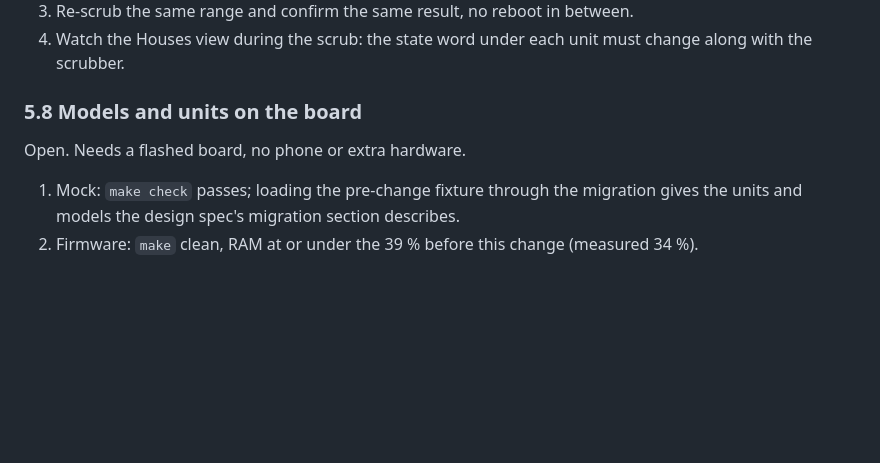
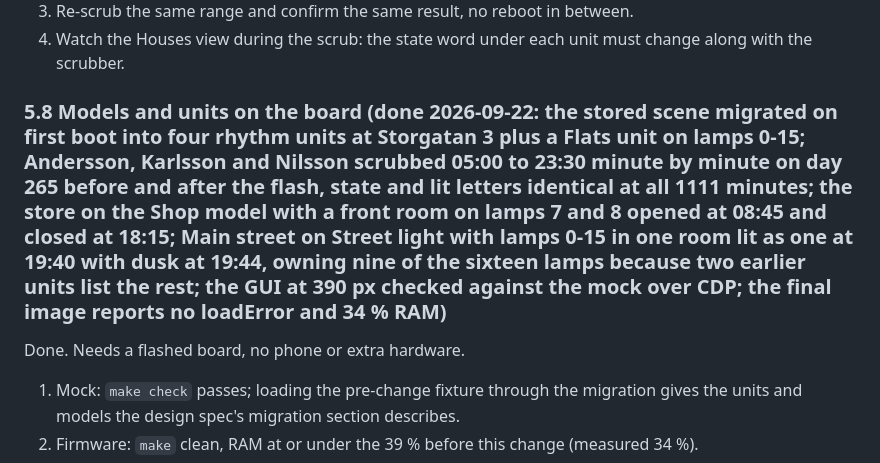
Before and after one commit to PontusO/iLabs_miniWorld_LightingController, a Markdown page: HANDOFF.md, the part around the change. Rendered like a GitHub page; blank space fills up the shorter version.

Commit message:
HANDOFF 5.8: models and units verified on the board
Co-Authored-By: Claude Fable 5.1 <noreply@anthropic.com>
Claude-Session: https://claude.ai/code/session_01DJRp85oFBKHZAB9r3tSnSt

```diff
--- a/HANDOFF.md
+++ b/HANDOFF.md
@@ -275,9 +275,9 @@ Open. Needs a flashed board, no phone or extra hardware.
 4. Watch the Houses view during the scrub: the state word under each
    unit must change along with the scrubber.
 
-### 5.8 Models and units on the board
+### 5.8 Models and units on the board (done 2026-09-22: the stored scene migrated on first boot into four rhythm units at Storgatan 3 plus a Flats unit on lamps 0-15; Andersson, Karlsson and Nilsson scrubbed 05:00 to 23:30 minute by minute on day 265 before and after the flash, state and lit letters identical at all 1111 minutes; the store on the Shop model with a front room on lamps 7 and 8 opened at 08:45 and closed at 18:15; Main street on Street light with lamps 0-15 in one room lit as one at 19:40 with dusk at 19:44, owning nine of the sixteen lamps because two earlier units list the rest; the GUI at 390 px checked against the mock over CDP; the final image reports no loadError and 34 % RAM)
 
-Open. Needs a flashed board, no phone or extra hardware.
+Done. Needs a flashed board, no phone or extra hardware.
 
 1. Mock: `make check` passes; loading the pre-change fixture through the
    migration gives the units and models the design spec's migration
```
Also changed, not shown: miniWorld_LightingController/HANDOFF.md (+2 -2 lines).
